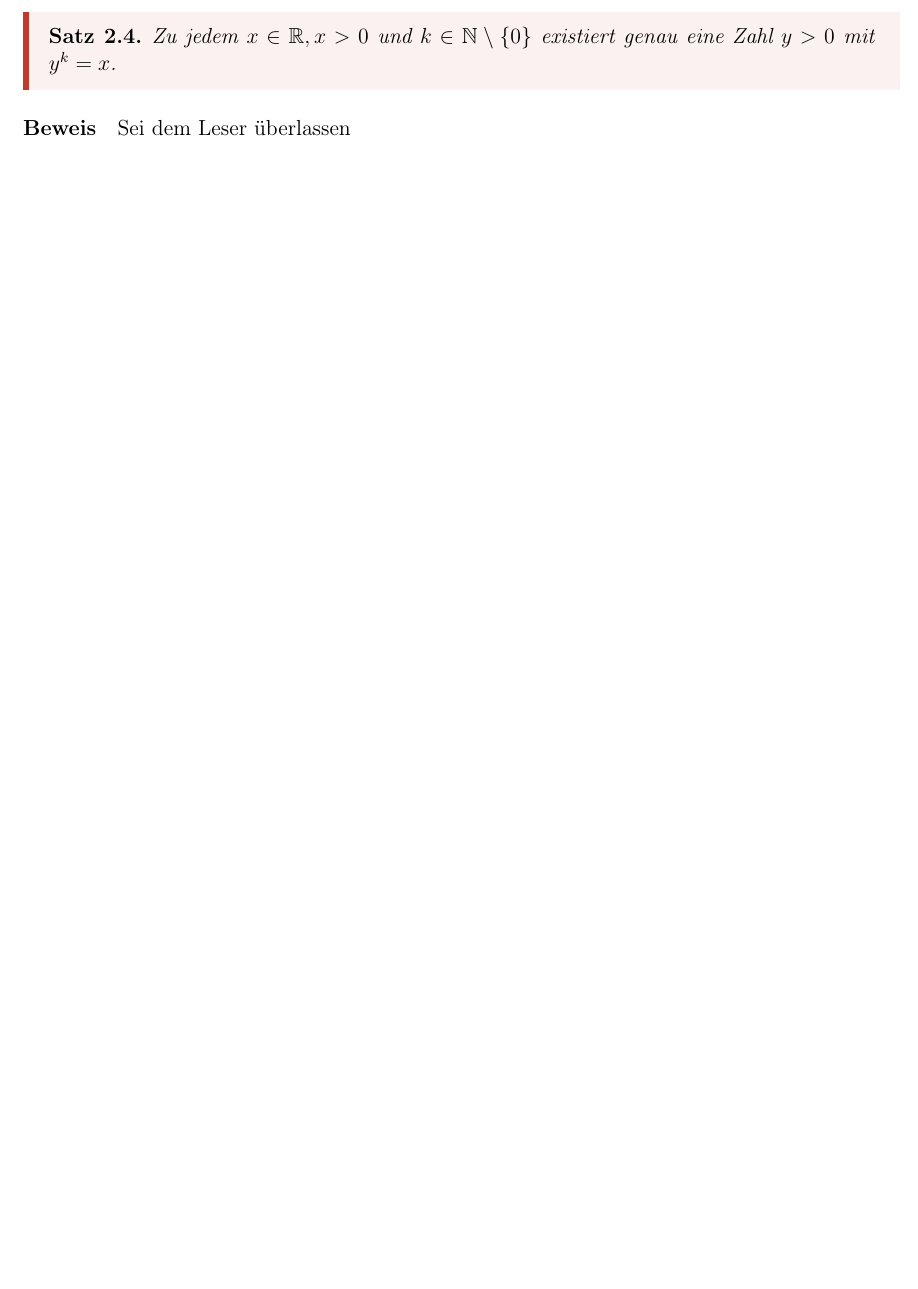
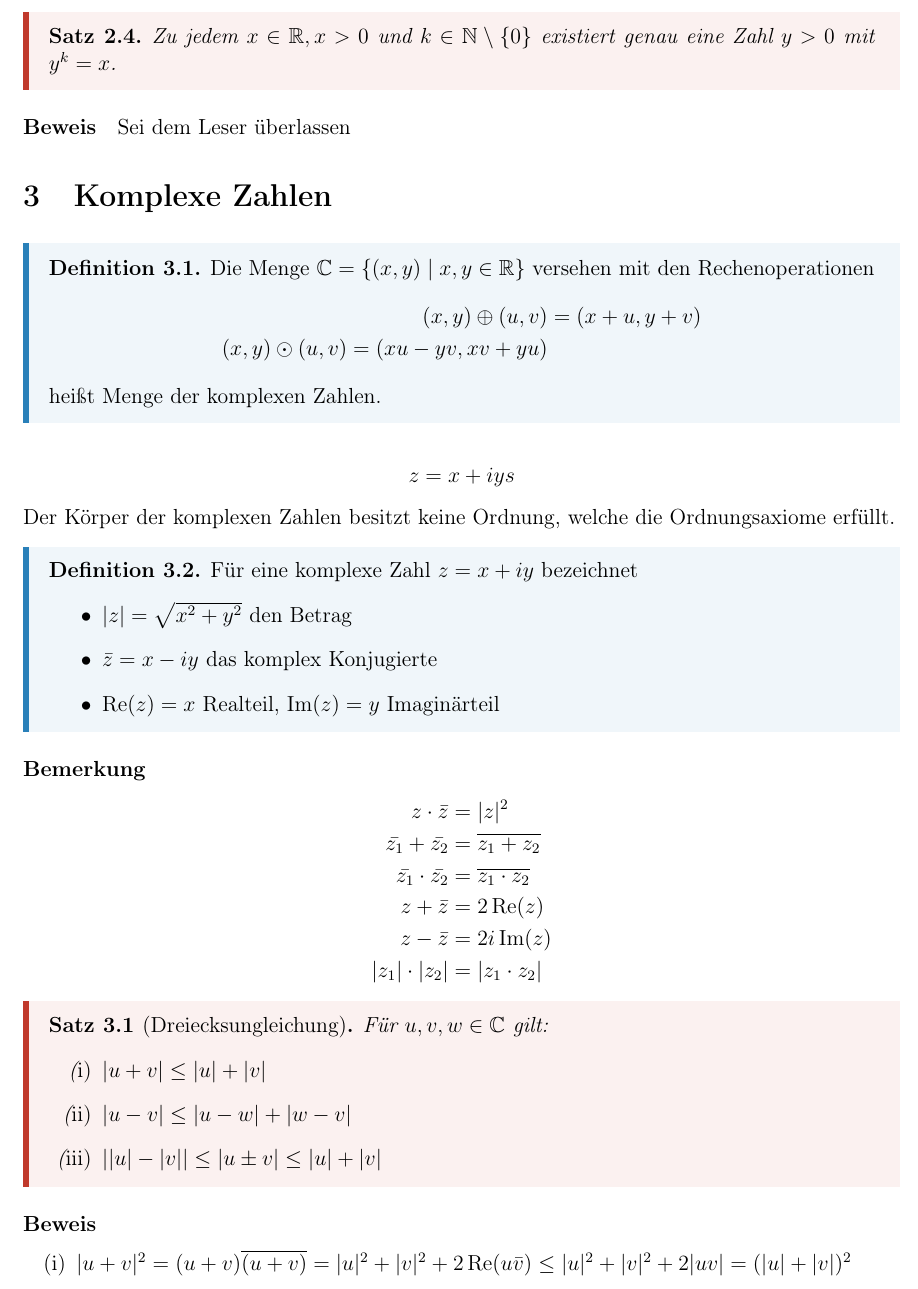
Before and after one commit to GatzenGatz/Unizeug, a LaTeX document (main.tex, which reads modules/ANA.tex, notestyle.sty): part of page 14 of 21 before the commit and part of page 15 of 22 after it, cut so that both start at the same text, the shorter picture padded with empty space. Compiled offline with pdfLaTeX.

```diff
--- a/modules/ANA.tex
+++ b/modules/ANA.tex
@@ -176,3 +176,45 @@
 	Zu jedem $x\in \R, x>0$ und $k\in\N\setminus\{0\}$ existiert genau eine Zahl $y>0$ mit $y^k=x$.
 \end{theorem}
 \prove Sei dem Leser überlassen
+\section{Komplexe Zahlen}
+\begin{definition}
+	Die Menge $\C=\{(x,y)\mid x,y\in\R\}$ versehen mit den Rechenoperationen
+	\begin{align*}
+		(x,y)\oplus (u,v) &=(x+u, y+v)\\
+		(x,y)\odot (u,v) =(xu-yv,xv+yu)
+	\end{align*}
+	heißt Menge der komplexen Zahlen.
+\end{definition}
+\begin{align*}
+	z=x+iys
+\end{align*}
+Der Körper der komplexen Zahlen besitzt keine Ordnung, welche die Ordnungsaxiome erfüllt.
+\begin{definition}
+	Für eine komplexe Zahl $z=x+iy$ bezeichnet
+	\begin{itemize}
+		\item $|z|=\sqrt{x^2+y^2}$ den Betrag
+		\item $\bar{z}=x-iy$ das komplex Konjugierte
+		\item $\Re{z}=x$ Realteil, $\Im{z}=y$ Imaginärteil
+	\end{itemize}
+\end{definition}
+\paragraph{Bemerkung}
+\begin{align*}
+	z\cdot \bar{z} &= |z|^2\\
+	\bar{z_1}+\bar{z_2}&=\overline{z_1+z_2}\\
+	\bar{z_1}\cdot \bar{z_2}&=\overline{z_1\cdot z_2}\\
+	z+\bar{z}&=2\Re{z}\\
+	z-\bar{z}&=2i\Im{z}\\
+	|z_1|\cdot |z_2|&=|z_1 \cdot z_2|
+\end{align*}
+\begin{theorem}[Dreiecksungleichung]
+	Für $u,v,w \in \C$ gilt:
+		\begin{enumerateroman}
+			\item $|u+v|\leq |u|+|v|$
+			\item $|u-v|\leq |u-w|+|w-v|$
+			\item $||u|-|v||\leq |u\pm v| \leq |u|+|v|$
+		\end{enumerateroman}
+\end{theorem}
+\prove
+\begin{enumerateroman}
+	\item $|u+v|^2=(u+v)\overline{(u+v)}=|u|^2+|v|^2+2\Re{u\bar{v}}\leq |u|^2+|v|^2+2|uv|=(|u|+|v|)^2$
+\end{enumerateroman}
--- a/notestyle.sty
+++ b/notestyle.sty
@@ -19,11 +19,6 @@
 \RequirePackage{enumitem}
 \RequirePackage{anyfontsize}
 
-\RequirePackage{scrlayer-scrpage}
-\clearscrheadfoot
-\ofoot{\pagemark}
-\ohead{}
-
 \setlength{\parindent}{0pt}
 
 \RequirePackage{xcolor}
@@ -38,6 +33,9 @@
 \newcommand{\R}{\mathbb{R}}
 \newcommand{\Q}{\mathbb{Q}}
 \newcommand{\K}{\mathbb{K}}
+\newcommand{\C}{\mathbb{C}}
+\renewcommand{\Re}[1]{\operatorname{Re}(#1)}
+\renewcommand{\Im}[1]{\operatorname{Im}(#1)}
 
 % amsthm-environments
 \theoremstyle{definition}
@@ -110,10 +108,10 @@
 {\large\bfseries #3}
 \vspace*{0.3cm}
 \hrule
-\setcounter{page}{1}
 \startcontents[#1]
 \printcontents[#1]{}{1}[2]{}
 \clearpage
+\setcounter{page}{1}
 \input{#1}
 \stopcontents[#1]
 
@@ -142,6 +140,11 @@
 \RequirePackage{hyperref}
 \renewcommand{\theHsection}{\thepart.section.\thesection}
 
+\RequirePackage{scrlayer-scrpage}
+\clearscrheadfoot
+\ofoot{\pagemark}
+\ohead{}
+
 
 
 \endinput
```
Also changed, not shown: modules/LINA.tex (+37 -0 lines), main.pdf, 8 other files.
